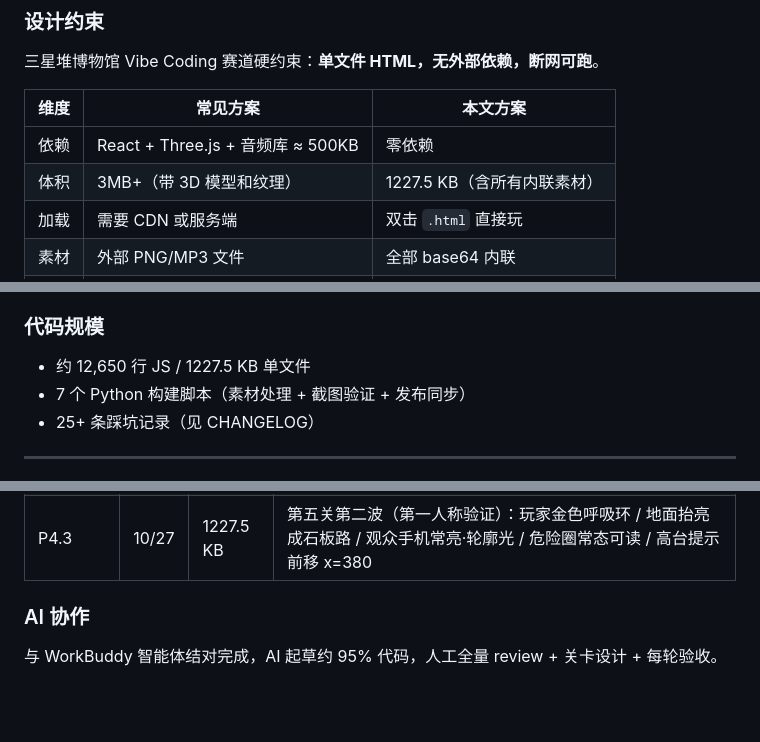
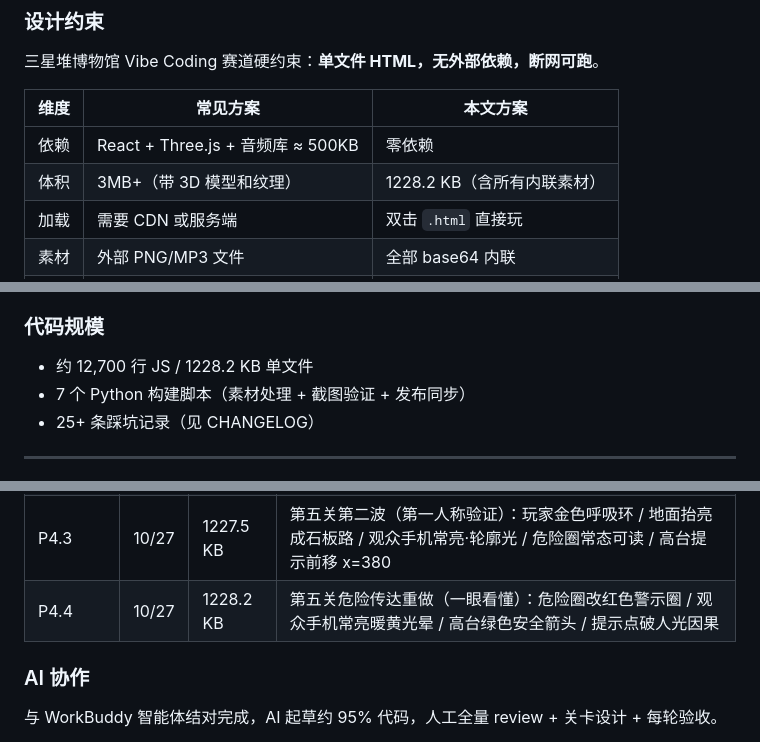
Before and after one commit to xiangsir4088/sanxingdui-game, a Markdown page: README.md, 3 parts joined by grey strips. GitHub-like rendering; blank space fills up the shorter version.

```diff
--- a/README.md
+++ b/README.md
@@ -50,7 +50,7 @@
 | 维度 | 常见方案 | 本文方案 |
 |---|---|---|
 | 依赖 | React + Three.js + 音频库 ≈ 500KB | 零依赖 |
-| 体积 | 3MB+（带 3D 模型和纹理） | 1227.5 KB（含所有内联素材） |
+| 体积 | 3MB+（带 3D 模型和纹理） | 1228.2 KB（含所有内联素材） |
 | 加载 | 需要 CDN 或服务端 | 双击 `.html` 直接玩 |
 | 素材 | 外部 PNG/MP3 文件 | 全部 base64 内联 |
 | 部署 | 需要 Web 服务器 | GitHub Pages 单文件 |
@@ -89,7 +89,7 @@ SenseNova U1.5 Lite 文生图 (PNG 2048x2048, 4~5MB)
 
 ### 代码规模
 
-- 约 12,650 行 JS / 1227.5 KB 单文件
+- 约 12,700 行 JS / 1228.2 KB 单文件
 - 7 个 Python 构建脚本（素材处理 + 截图验证 + 发布同步）
 - 25+ 条踩坑记录（见 CHANGELOG）
 
@@ -114,6 +114,7 @@ SenseNova U1.5 Lite 文生图 (PNG 2048x2048, 4~5MB)
 | P4.1 | 10/27 | 1216 KB | 选关页重做 / 介绍页时间轴 / 第 1 关「合范」/ 第 4 关「雷雨」/ 第 5 关「对视」终章 / 存档迁移·静音持久化·拖尾合并 |
 | P4.2 | 10/27 | 1225 KB | 第五关可读性返工：光柱压成雾 / 爆闪改局部径向光 / 地面危险范围 + 收缩环 / 高台亮边·光池·落影 / HUD 叠印修复 |
 | P4.3 | 10/27 | 1227.5 KB | 第五关第二波（第一人称验证）：玩家金色呼吸环 / 地面抬亮成石板路 / 观众手机常亮·轮廓光 / 危险圈常态可读 / 高台提示前移 x=380 |
+| P4.4 | 10/27 | 1228.2 KB | 第五关危险传达重做（一眼看懂）：危险圈改红色警示圈 / 观众手机常亮暖黄光晕 / 高台绿色安全箭头 / 提示点破人光因果 |
 
 ### AI 协作
 
```
